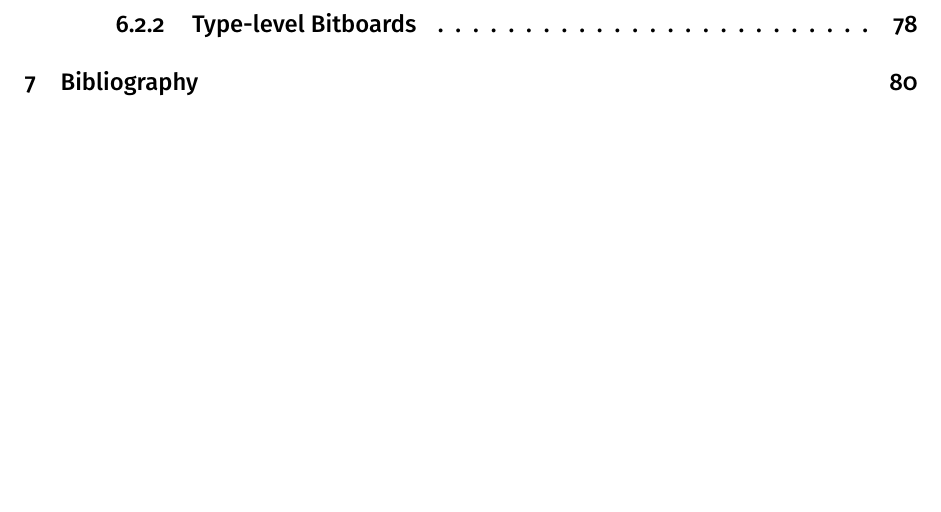
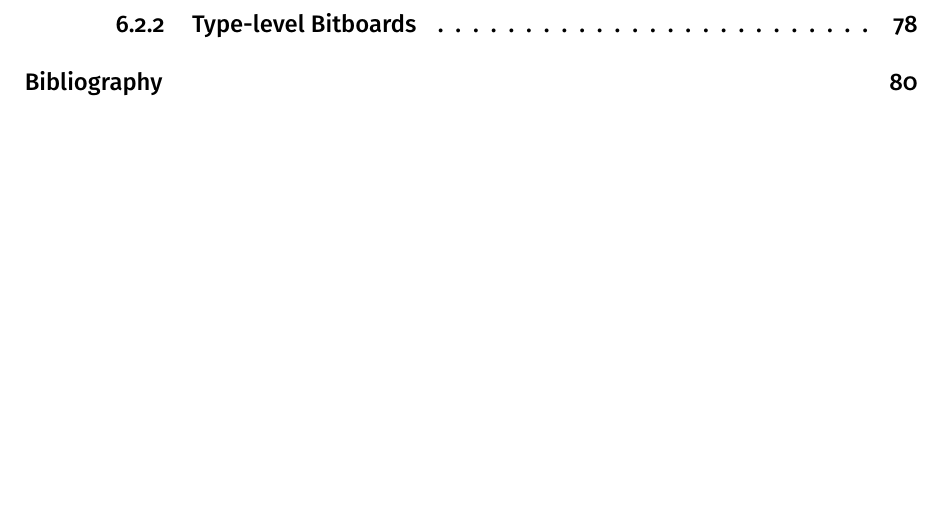
Before and after one commit to Proxymoron461/chesskell, a LaTeX thesis (chess/writing/dissertation/diss.tex): part of page 5 of 82, cut so that both start at the same text. Compiled offline with pdfLaTeX.

Commit message:
Not numbered bibliography.

```diff
--- a/chess/writing/dissertation/diss.tex
+++ b/chess/writing/dissertation/diss.tex
@@ -1,4 +1,4 @@
-\documentclass[12pt, a4paper, bibliography=totocnumbered]{scrreprt}
+\documentclass[12pt, a4paper, bibliography=notnumbered]{scrreprt}
 \usepackage[utf8]{inputenc}
 \usepackage[hidelinks]{hyperref}
 \usepackage{xurl}
```
